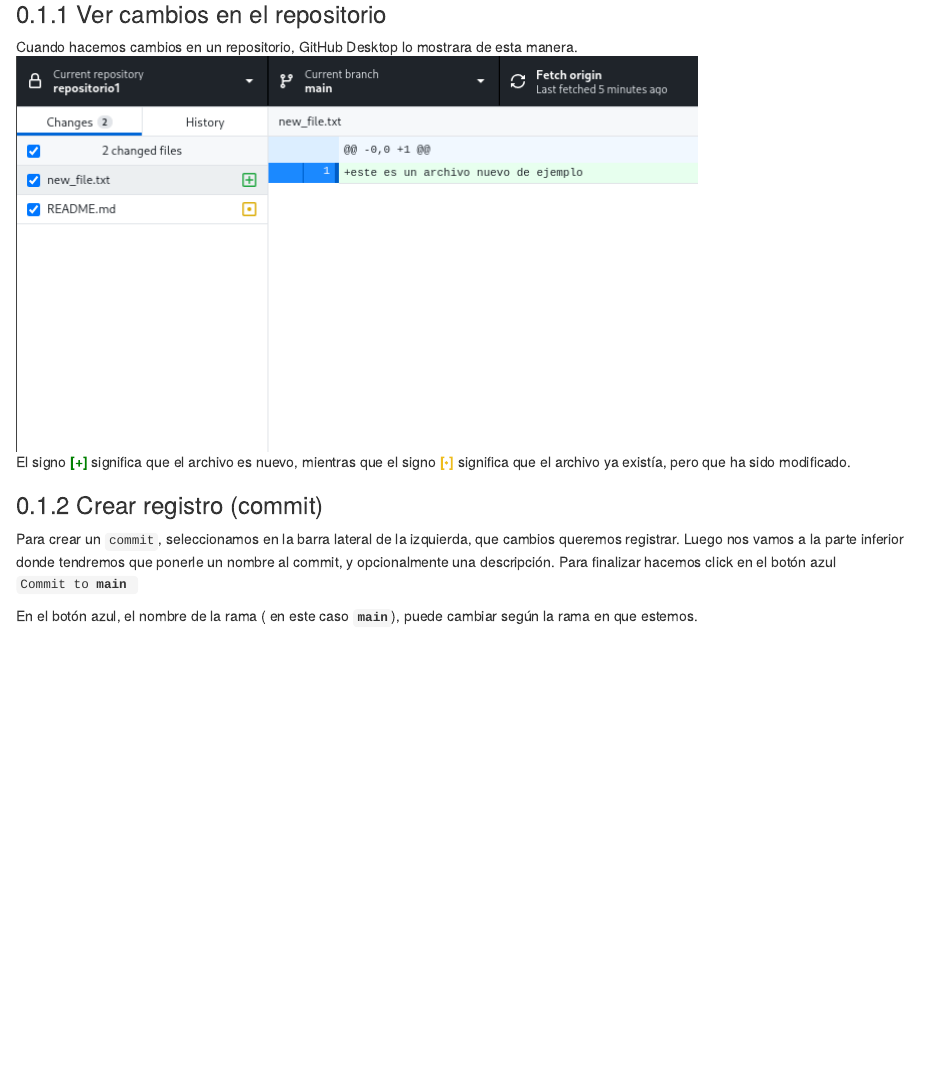
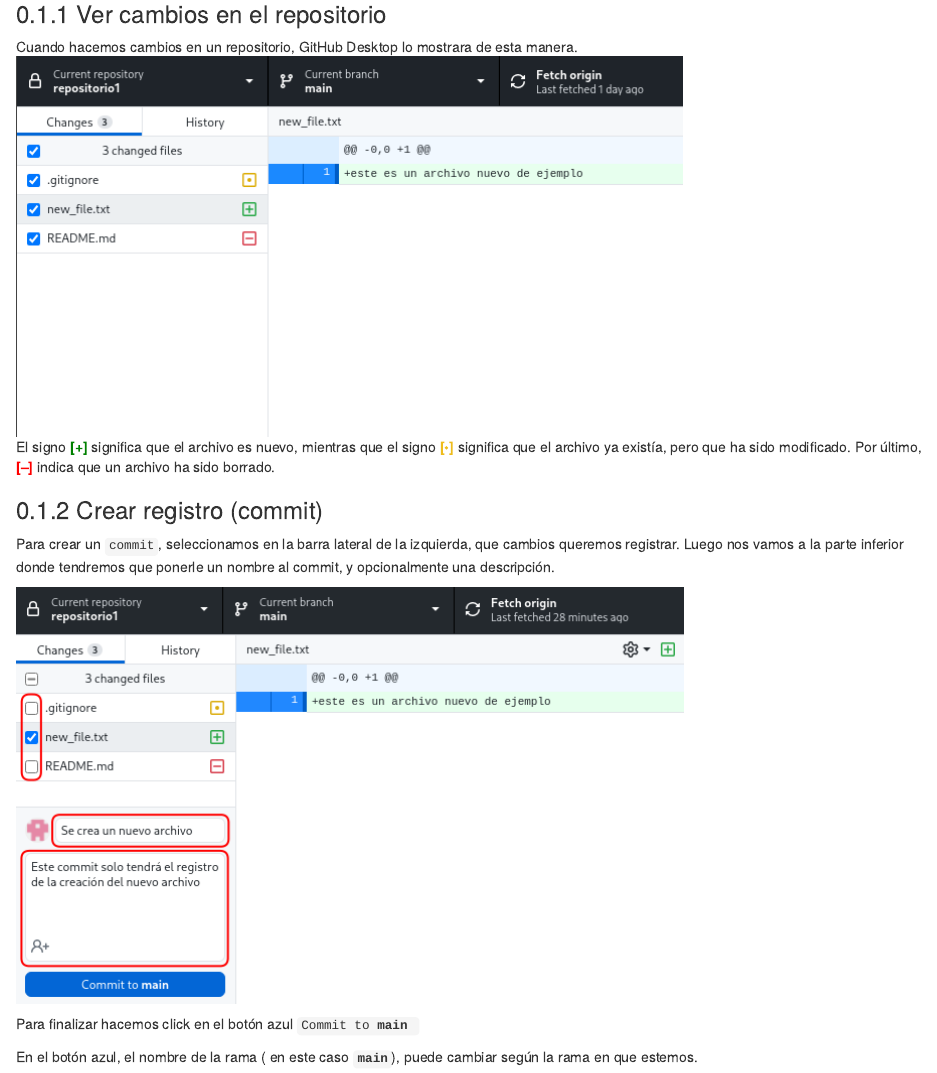
Before and after one commit to CIT-UAI/doc_git, an R Markdown document (01.2-Git-uso-básico.Rmd): the page in a window 1100 px wide, from 230 px down. Rendered offline with R 4.5, knitr and Pandoc, with nearby package versions; drawn as R Markdown's standard HTML page in place of the format the file asks for.

Commit message:
avance en en bserver

```diff
--- a/01.2-Git-uso-básico.Rmd
+++ b/01.2-Git-uso-básico.Rmd
@@ -10,14 +10,20 @@
 
 ### Ver cambios en el repositorio
 Cuando hacemos cambios en un repositorio, GitHub Desktop lo mostrara de esta manera.
-![Plot title. ](01.2-Git-uso-básico_insertimage_2.png)
+![Plot title. ](01.2-Git-uso-básico_insertimage_3.png)
 <p> El signo
-<span style="color:green" class="boxed">**[+]**</span> significa que el archivo es nuevo, mientras que el signo <span style="color:#EEBC1D"  class="boxed">**[•]**</span> significa que el archivo ya existía, pero que ha sido modificado.</p>
+<span style="color:green" class="boxed">**[+]**</span> significa que el archivo es nuevo, mientras que el signo <span style="color:#EEBC1D"  class="boxed">**[•]**</span> significa que el archivo ya existía, pero que ha sido modificado.
+Por último, <span style="color:red">**[–]**</span> indica que un archivo ha sido borrado.</p>
 
 
 ### Crear registro (commit)
 
-Para crear un `commit`, seleccionamos en la barra lateral de la izquierda, que cambios queremos registrar. Luego nos vamos a la parte inferior donde tendremos que ponerle un nombre al commit, y opcionalmente una descripción. Para finalizar hacemos click en el botón azul <code>Commit to **main** </code>
+Para crear un `commit`, seleccionamos en la barra lateral de la izquierda, que cambios queremos registrar. Luego nos vamos a la parte inferior donde tendremos que ponerle un nombre al commit, y opcionalmente una descripción.
+
+![](01.2-Git-uso-básico_insertimage_7.png)
+
+
+Para finalizar hacemos click en el botón azul <code>Commit to **main** </code>
 
 <figure class=" block-color-gray_background callout">
 <div>
```
Also changed, not shown: 01.2-Git-uso-básico_insertimage_3.png (added), 01.2-Git-uso-básico_insertimage_7.png (added).
